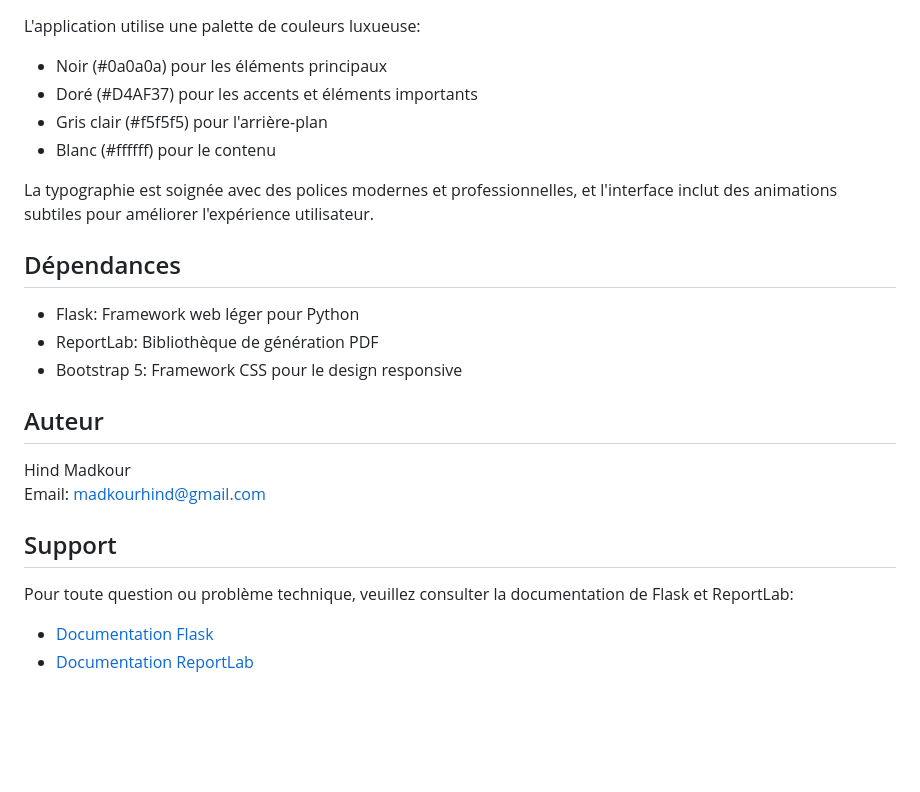
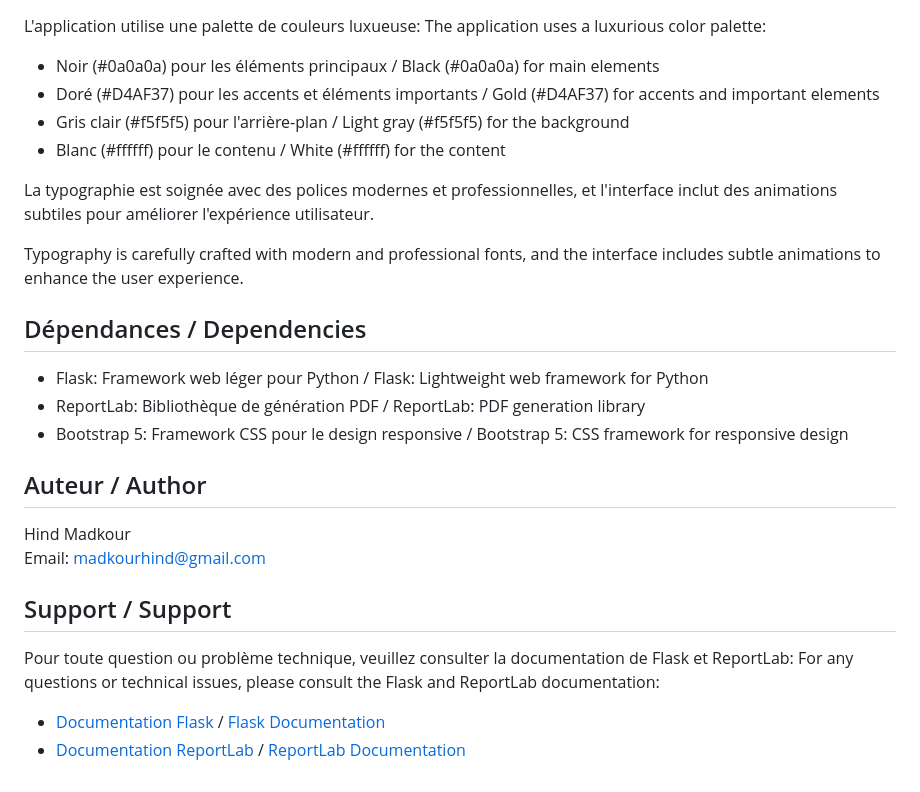
Before and after one commit to hindmadkour/Reportlab-project, a Markdown page: README.md, the part around one of its changes. GitHub-like rendering; blank space fills up the shorter version.

```diff
--- a/README.md
+++ b/README.md
@@ -119,25 +139,29 @@ Pour modifier les données financières, éditez le dictionnaire `FINANCIAL_DATA
 
 L'application utilise une palette de couleurs luxueuse:
-- Noir (#0a0a0a) pour les éléments principaux
-- Doré (#D4AF37) pour les accents et éléments importants
-- Gris clair (#f5f5f5) pour l'arrière-plan
-- Blanc (#ffffff) pour le contenu
+The application uses a luxurious color palette:
+- Noir (#0a0a0a) pour les éléments principaux / Black (#0a0a0a) for main elements
+- Doré (#D4AF37) pour les accents et éléments importants / Gold (#D4AF37) for accents and important elements
+- Gris clair (#f5f5f5) pour l'arrière-plan / Light gray (#f5f5f5) for the background
+- Blanc (#ffffff) pour le contenu / White (#ffffff) for the content
 
 La typographie est soignée avec des polices modernes et professionnelles, et l'interface inclut des animations subtiles pour améliorer l'expérience utilisateur.
 
-## Dépendances
+Typography is carefully crafted with modern and professional fonts, and the interface includes subtle animations to enhance the user experience.
 
-- Flask: Framework web léger pour Python
-- ReportLab: Bibliothèque de génération PDF
-- Bootstrap 5: Framework CSS pour le design responsive
+## Dépendances / Dependencies
 
-## Auteur
+- Flask: Framework web léger pour Python / Flask: Lightweight web framework for Python
+- ReportLab: Bibliothèque de génération PDF / ReportLab: PDF generation library
+- Bootstrap 5: Framework CSS pour le design responsive / Bootstrap 5: CSS framework for responsive design
+
+## Auteur / Author
 
 Hind Madkour
 Email: madkourhind@gmail.com
 
-## Support
+## Support / Support
 
 Pour toute question ou problème technique, veuillez consulter la documentation de Flask et ReportLab:
-- [Documentation Flask](https://flask.palletsprojects.com/)
-- [Documentation ReportLab](https://www.reportlab.com/docs/reportlab-userguide.pdf)
+For any questions or technical issues, please consult the Flask and ReportLab documentation:
+- [Documentation Flask](https://flask.palletsprojects.com/) / [Flask Documentation](https://flask.palletsprojects.com/)
+- [Documentation ReportLab](https://www.reportlab.com/docs/reportlab-userguide.pdf) / [ReportLab Documentation](https://www.reportlab.com/docs/reportlab-userguide.pdf)
```
Also changed, not shown: other parts of README.md (+63 -43 lines).
